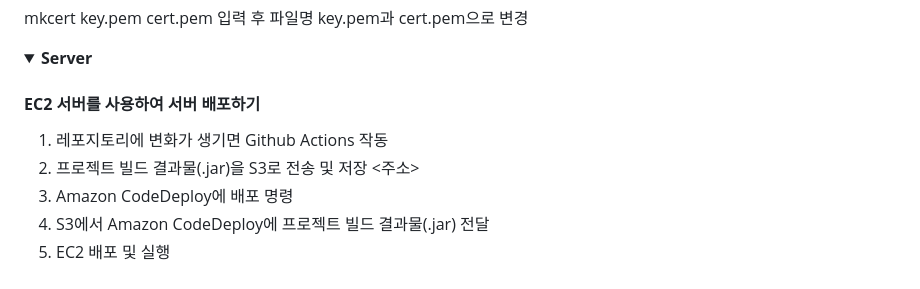
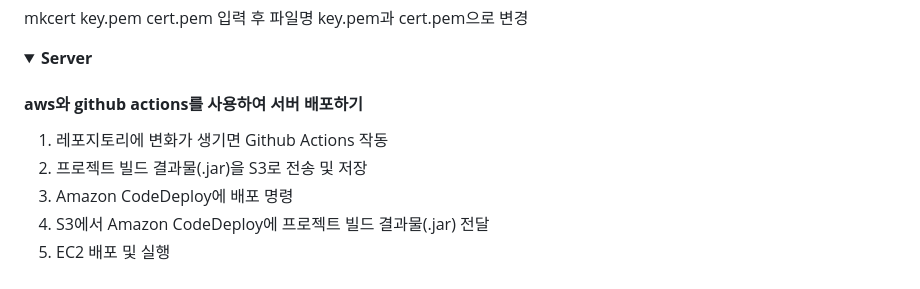
Before and after one commit to codestates-seb/seb41_main_024, a Markdown page: README.md, the part around one of its changes. Rendered like a GitHub page; folded sections open.

Commit message:
fix - readme update

```diff
--- a/README.md
+++ b/README.md
@@ -34,10 +34,10 @@
 
 <details markdown="1">
 <summary><strong>Server</strong></summary>
-<h4 style="color:#cc6cab"><strong>EC2 서버를 사용하여 서버 배포하기</strong></h4>
+<h4 style="color:#cc6cab"><strong> aws와 github actions를 사용하여 서버 배포하기</strong></h4>
 <ol>
     <li>레포지토리에 변화가 생기면 Github Actions 작동</li>
-    <li>프로젝트 빌드 결과물(.jar)을 S3로 전송 및 저장 <주소></li>
+    <li>프로젝트 빌드 결과물(.jar)을 S3로 전송 및 저장 </li>
     <li>Amazon CodeDeploy에 배포 명령 </li>
     <li>S3에서 Amazon CodeDeploy에 프로젝트 빌드 결과물(.jar) 전달</li>
     <li>EC2 배포 및 실행</li>
```
Also changed, not shown: other parts of README.md (+13 -5 lines).
